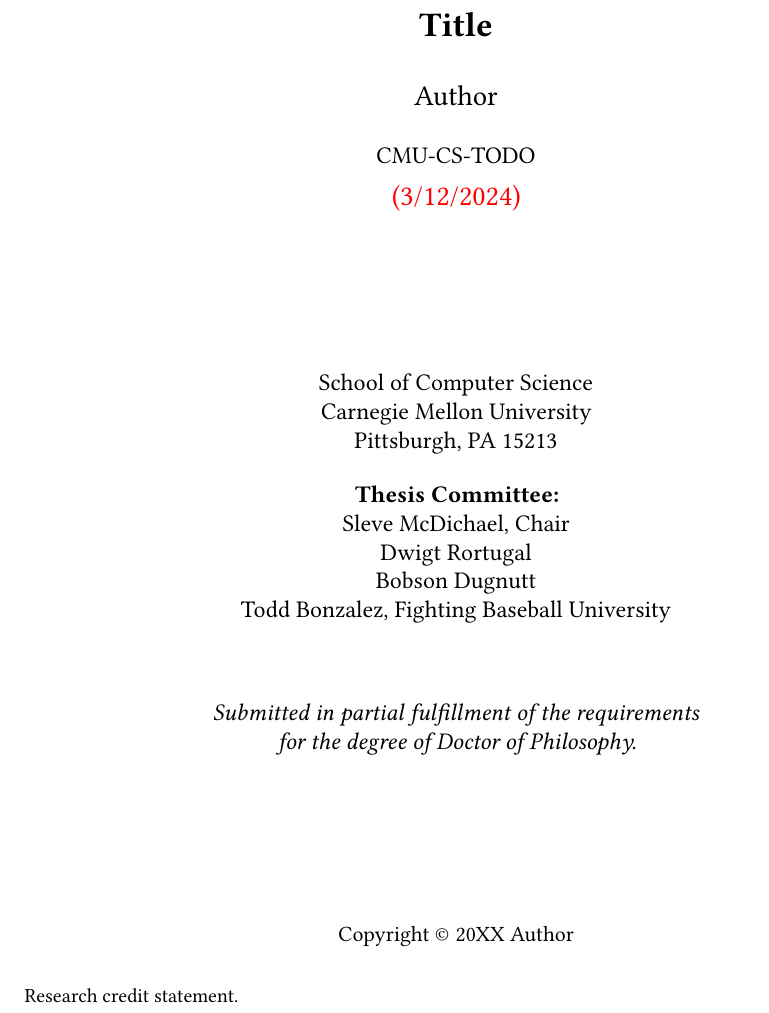
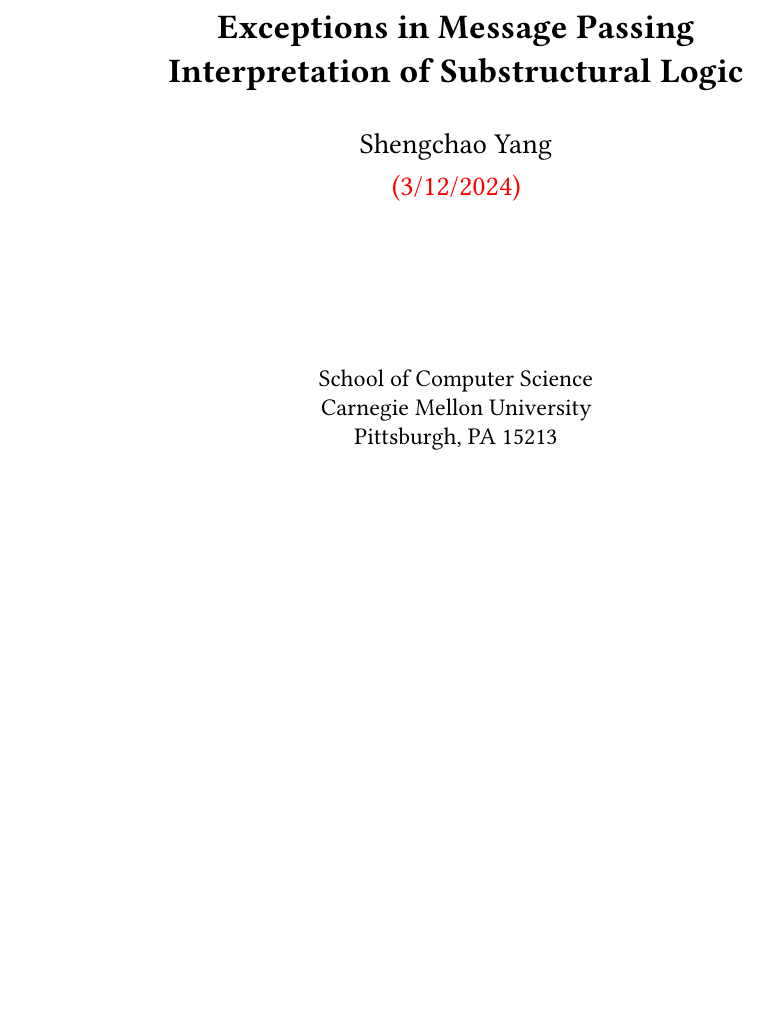
Before and after one commit to cekington/undergrad-thesis, a LaTeX thesis (thesis.tex, which reads cmutr.sty): part of page 1 of 17, cut at the place of the change, the shorter picture padded with empty space. Compiled offline with pdfLaTeX.

Commit message:
remove scary words on the title

```diff
--- a/cmutr.sty
+++ b/cmutr.sty
@@ -51,8 +51,8 @@
 {\Large \strut \@title\par}
 \vfill
 {\large \begin{tabular}[t]{c}\@author\end{tabular}\par}
-\vfill
-{\scshape \@trnumber\par}
+% \vfill
+% {\scshape \@trnumber\par}
 \smallskip
 {\large \@date\par}
 \end{center}
@@ -68,24 +68,24 @@
     Pittsburgh, PA 15213
 \end{center}
 
-\begin{center}
-    \textbf{Thesis Committee:} \\
-    \@committee
-\end{center}
-\vspace{1em}
-\begin{center}
-    \em
-    Submitted in partial fulfillment of the requirements \\
-    for the degree of Doctor of Philosophy.
-\end{center}
+% \begin{center}
+%     \textbf{Thesis Committee:} \\
+%     \@committee
+% \end{center}
+% \vspace{1em}
+% \begin{center}
+%     \em
+%     Submitted in partial fulfillment of the requirements \\
+%     for the degree of Doctor of Philosophy.
+% \end{center}
 
-\vfill
+% \vfill
 
-\@ifundefined{@permission}{\@copyrightnotice{Copyright \copyright\ \@Year\ \@author}}{\@copyrightnotice{Copyright \copyright\ \@Year\ \@author. \@permission}}
+% \@ifundefined{@permission}{\@copyrightnotice{Copyright \copyright\ \@Year\ \@author}}{\@copyrightnotice{Copyright \copyright\ \@Year\ \@author. \@permission}}
 
-\@ifundefined{@support}{}{{\medskip\footnotesize\noindent\@support\par}}
+% \@ifundefined{@support}{}{{\medskip\footnotesize\noindent\@support\par}}
 
-\@ifundefined{@disclaimer}{}{{\medskip\footnotesize\noindent\@disclaimer\par}}
+% \@ifundefined{@disclaimer}{}{{\medskip\footnotesize\noindent\@disclaimer\par}}
 
 % keywords go at bottom of page ii (the rear of the titlepage)
 % if keywords are omitted, this page is blank
--- a/thesis.tex
+++ b/thesis.tex
@@ -46,20 +46,20 @@
 
 \pagestyle{empty}
 
-\title{\textbf{Title}}
-\author{Author}
+\title{\textbf{Exceptions in Message Passing Interpretation of Substructural Logic}}
+\author{Shengchao Yang}
 \date{\draftstamp}
-\Year{20XX}
-\trnumber{CMU-CS-TODO}
+\Year{2024}
+% \trnumber{CMU-CS-TODO}
 
-\committee{
-Sleve McDichael, Chair \\
-Dwigt Rortugal \\
-Bobson Dugnutt \\
-Todd Bonzalez, Fighting Baseball University
-}
+% \committee{
+% Sleve McDichael, Chair \\
+% Dwigt Rortugal \\
+% Bobson Dugnutt \\
+% Todd Bonzalez, Fighting Baseball University
+% }
 
-\support{Research credit statement.}
+% \support{Research credit statement.}
 
 \keywords{Topic, Another Topic}
 
```
Also changed, not shown: README.md (deleted), thesis.pdf.
